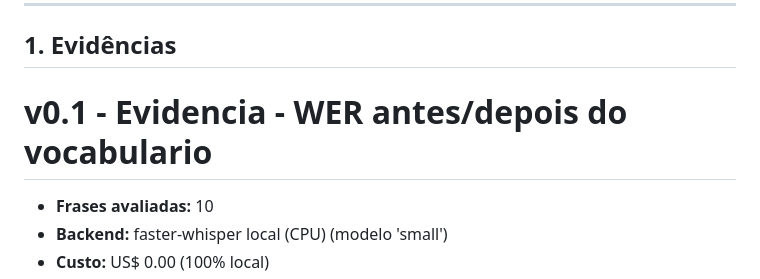
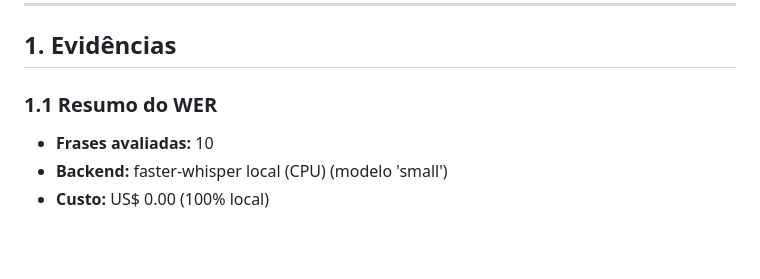
Before and after one commit to rafaelang/proj-master--iag-llm-2025-2-puc-rio-final, a Markdown page: docs/v01.md, the part around the change. Drawn GitHub-style; blank space fills up the shorter version.

Commit message:
v0.1 - Docs: corrige titulo duplicado na secao de evidencias

```diff
--- a/docs/v01.md
+++ b/docs/v01.md
@@ -7,7 +7,7 @@
 
 ## 1. Evidências
 
-# v0.1 - Evidencia - WER antes/depois do vocabulario
+### 1.1 Resumo do WER
 
 - **Frases avaliadas:** 10
 - **Backend:** faster-whisper local (CPU) (modelo 'small')
```
